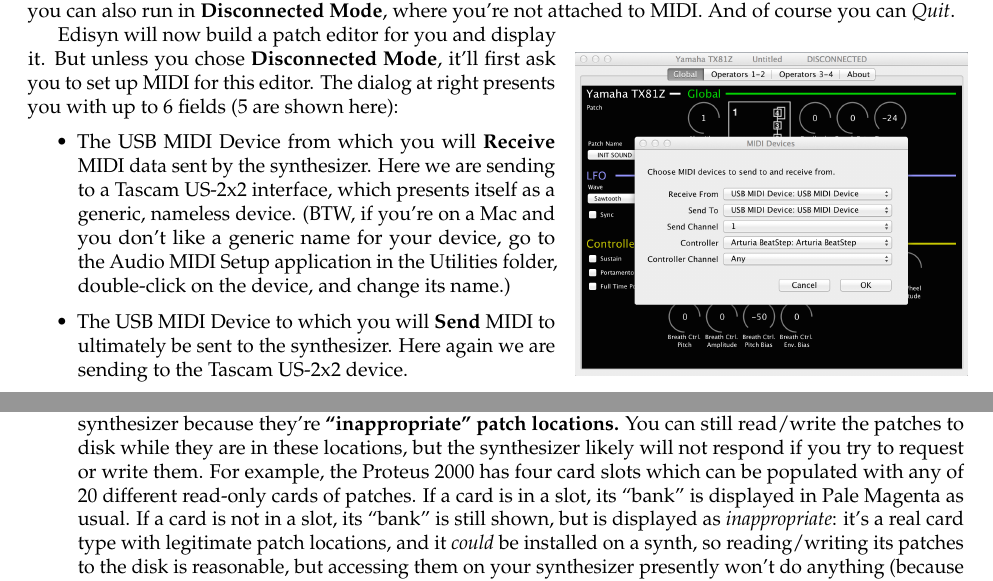
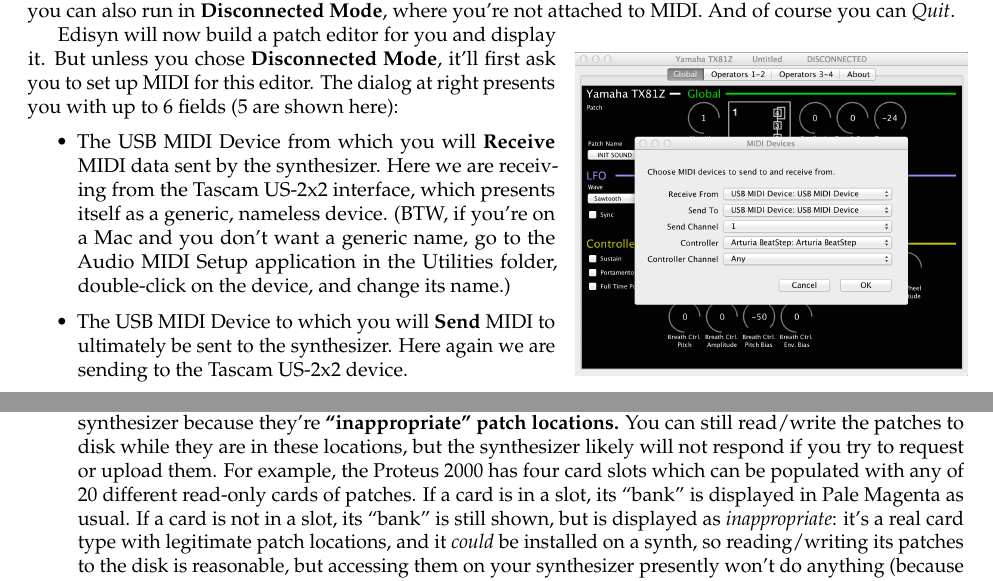
Before and after one commit to eclab/edisyn, a LaTeX document (docs/manual/Edisyn.tex): two parts of pages 4 and 24 of 49, joined at a grey line, cut so that both start at the same text. Compiled offline with pdfLaTeX.

Commit message:
copy edits

```diff
--- a/docs/manual/Edisyn.tex
+++ b/docs/manual/Edisyn.tex
@@ -145,7 +145,7 @@
 Edisyn will now build a patch editor for you and display it.  But unless you chose {\bf Disconnected Mode}, it'll first ask you to set up MIDI for this editor.  The dialog at right presents you with up to 6 fields (5 are shown here):
 
 \begin{itemize}
-\item The USB MIDI Device from which you will {\bf Receive} MIDI data sent by the synthesizer.  Here we are sending to a Tascam US-2x2 interface, which presents itself as a generic, nameless device. (BTW, if you're on a Mac and you don't like a generic name for your device, go to the Audio MIDI Setup application in the Utilities folder, double-click on the device, and change its name.)
+\item The USB MIDI Device from which you will {\bf Receive} MIDI data sent by the synthesizer.  Here we are receiving from the Tascam US-2x2 interface, which presents itself as a generic, nameless device. (BTW, if you're on a Mac and you don't want a generic name, go to the Audio MIDI Setup application in the Utilities folder, double-click on the device, and change its name.)
 \item The USB MIDI Device to which you will {\bf Send} MIDI to ultimately be sent to the synthesizer.  Here again we are sending to the Tascam US-2x2 device.
 \item The {\bf Channel} on which the synthesizer is listening.  (Here, 1).
 \end{itemize}
@@ -968,7 +967,7 @@
 \item {\it White}\quad Patches in locations which can be written to your synthesizer.
 \item {\it Pale Magenta}\quad Patches in locations which cannot be written to your synthesizer because they're {\bf read-only} on your synthesizer.  However you can save them to disk, and can load them from the disk or from your synth.
 \item {\it Light Gray with Red Lettering}\quad Patches in locations which cannot be written to nor read from your synthesizer because they're {\bf invalid patch locations.}  Why does Edisyn provide them then?  Because some synths have banks with varying lengths or present other unusual situations which violate the rectangular table structure used by Edisyn.  You can treat them as scratch locations.
-\item {\it Light Gray with Black Lettering}\quad Patches in locations which ought not be written to nor read from your synthesizer because they're {\bf ``inappropriate'' patch locations.}  You can still read/write the patches to disk while they are in these locations, but the synthesizer likely will not respond if you try to request or write them.  For example, the Proteus 2000 has four card slots which can be populated with any of 20 different read-only cards of patches.  If a card is in a slot, its ``bank'' is displayed in Pale Magenta as usual.  If a card is not in a slot, its ``bank'' is still shown, but is displayed as {\it inappropriate}: it's a real card type with legitimate patch locations, and it {\it could} be installed on a synth, so reading/writing its patches to the disk is reasonable, but accessing them on your synthesizer presently won't do anything (because it's not installed on your machine).  You can treat these spots as scratch locations if you like.
+\item {\it Light Gray with Black Lettering}\quad Patches in locations which ought not be written to nor read from your synthesizer because they're {\bf ``inappropriate'' patch locations.}  You can still read/write the patches to disk while they are in these locations, but the synthesizer likely will not respond if you try to request or upload them.  For example, the Proteus 2000 has four card slots which can be populated with any of 20 different read-only cards of patches.  If a card is in a slot, its ``bank'' is displayed in Pale Magenta as usual.  If a card is not in a slot, its ``bank'' is still shown, but is displayed as {\it inappropriate}: it's a real card type with legitimate patch locations, and it {\it could} be installed on a synth, so reading/writing its patches to the disk is reasonable, but accessing them on your synthesizer presently won't do anything (because it's not installed on your machine).  You can treat these spots as scratch locations if you like.
 \item {\it Dark Gray}\quad Patches you have selected.
 \item {\it Violet}\quad The drop location for drag-and-drop.
 \end{itemize}
```
Also changed, not shown: docs/manual/Edisyn.tex (5 more changed lines).
